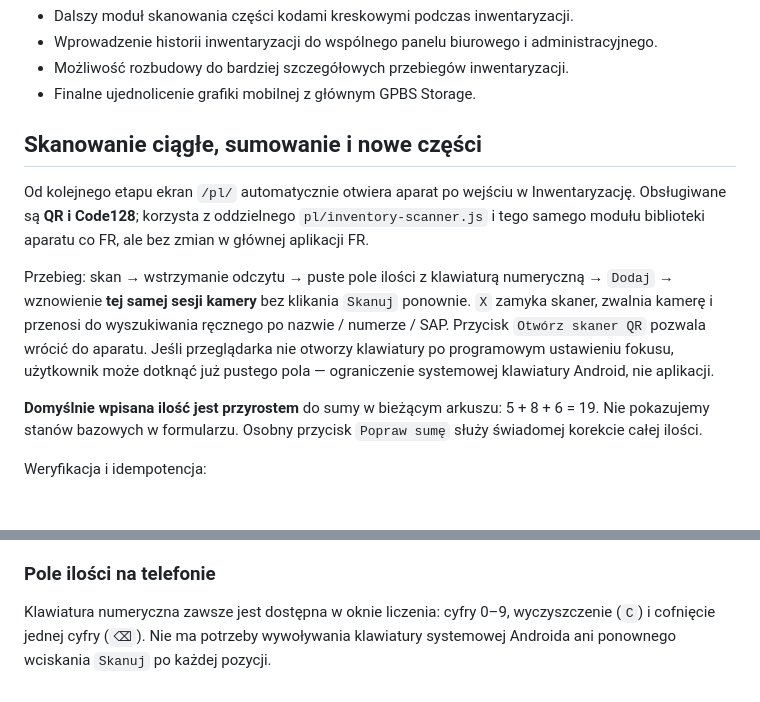
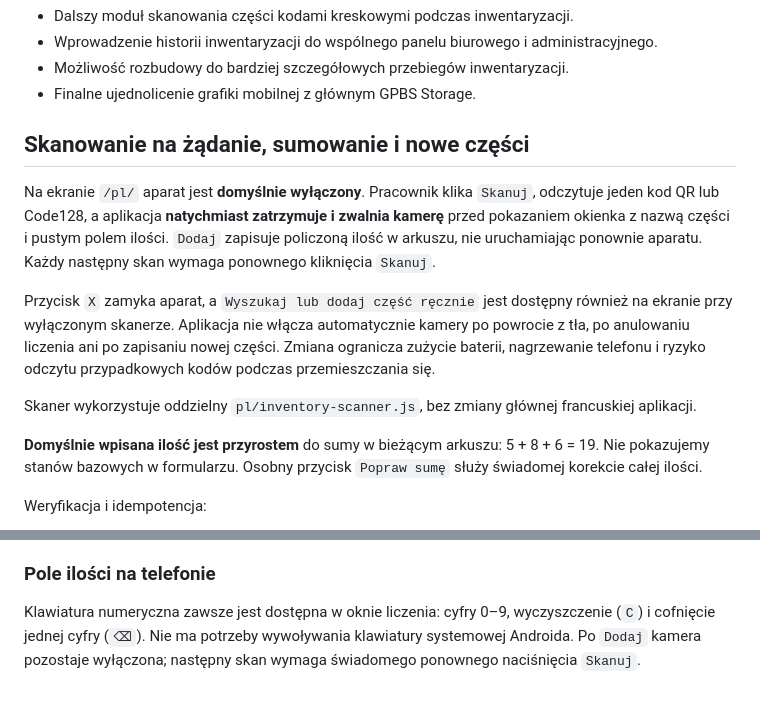
Before and after one commit to JaroGPBS/SelfStorage, a Markdown page: docs/pl-inventory.md, 2 parts joined by grey strips. GitHub-like rendering; blank space fills up the shorter version.

Commit message:
Document manual-triggered one-scan camera lifecycle and battery-preserving inventory flow

```diff
--- a/docs/pl-inventory.md
+++ b/docs/pl-inventory.md
@@ -97,21 +97,24 @@ serwer wylicza wszystko sam.
 - Finalne ujednolicenie grafiki mobilnej z głównym GPBS Storage.
 
 
-## Skanowanie ciągłe, sumowanie i nowe części
+## Skanowanie na żądanie, sumowanie i nowe części
 
-Od kolejnego etapu ekran `/pl/` automatycznie otwiera aparat po wejściu
-w Inwentaryzację. Obsługiwane są **QR i Code128**; korzysta z oddzielnego
-`pl/inventory-scanner.js` i tego samego modułu biblioteki aparatu co FR,
-ale bez zmian w głównej aplikacji FR.
+Na ekranie `/pl/` aparat jest **domyślnie wyłączony**. Pracownik
+klika `Skanuj`, odczytuje jeden kod QR lub Code128, a aplikacja
+**natychmiast zatrzymuje i zwalnia kamerę** przed pokazaniem okienka
+z nazwą części i pustym polem ilości. `Dodaj` zapisuje policzoną
+ilość w arkuszu, nie uruchamiając ponownie aparatu. Każdy następny
+skan wymaga ponownego kliknięcia `Skanuj`.
 
-Przebieg: skan → wstrzymanie odczytu → puste pole ilości z klawiaturą
-numeryczną → `Dodaj` → wznowienie **tej samej sesji kamery** bez klikania
-`Skanuj` ponownie. `X` zamyka skaner, zwalnia kamerę i przenosi
-do wyszukiwania ręcznego po nazwie / numerze / SAP. Przycisk
-`Otwórz skaner QR` pozwala wrócić do aparatu. Jeśli przeglądarka
-nie otworzy klawiatury po programowym ustawieniu fokusu, użytkownik
-może dotknąć już pustego pola — ograniczenie systemowej klawiatury
-Android, nie aplikacji.
+Przycisk `X` zamyka aparat, a `Wyszukaj lub dodaj część ręcznie`
+jest dostępny również na ekranie przy wyłączonym skanerze.
+Aplikacja nie włącza automatycznie kamery po powrocie z tła,
+po anulowaniu liczenia ani po zapisaniu nowej części.
+Zmiana ogranicza zużycie baterii, nagrzewanie telefonu i ryzyko
+odczytu przypadkowych kodów podczas przemieszczania się.
+
+Skaner wykorzystuje oddzielny `pl/inventory-scanner.js`, bez
+zmiany głównej francuskiej aplikacji.
 
 **Domyślnie wpisana ilość jest przyrostem** do sumy w bieżącym arkuszu:
 5 + 8 + 6 = 19. Nie pokazujemy stanów bazowych w formularzu.
@@ -148,5 +151,6 @@ pozostaje wyłączona. Nie twórz fikcyjnych części w katalogu produkcyjnym.
 
 Klawiatura numeryczna zawsze jest dostępna w oknie liczenia:
 cyfry 0–9, wyczyszczenie (`C`) i cofnięcie jednej cyfry (`⌫`).
-Nie ma potrzeby wywoływania klawiatury systemowej Androida ani
-ponownego wciskania `Skanuj` po każdej pozycji.
+Nie ma potrzeby wywoływania klawiatury systemowej Androida.
+Po `Dodaj` kamera pozostaje wyłączona; następny skan wymaga
+świadomego ponownego naciśnięcia `Skanuj`.
```
